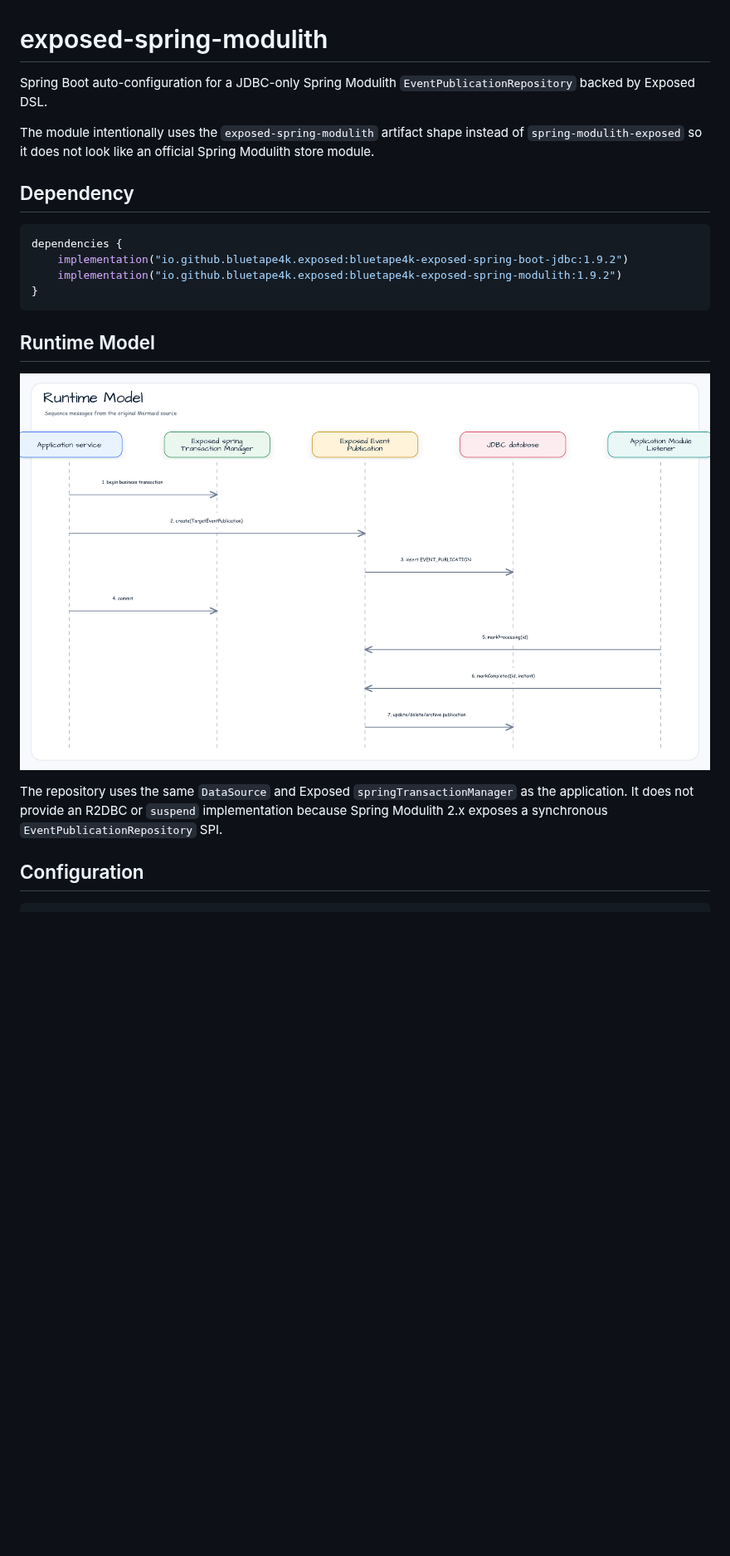
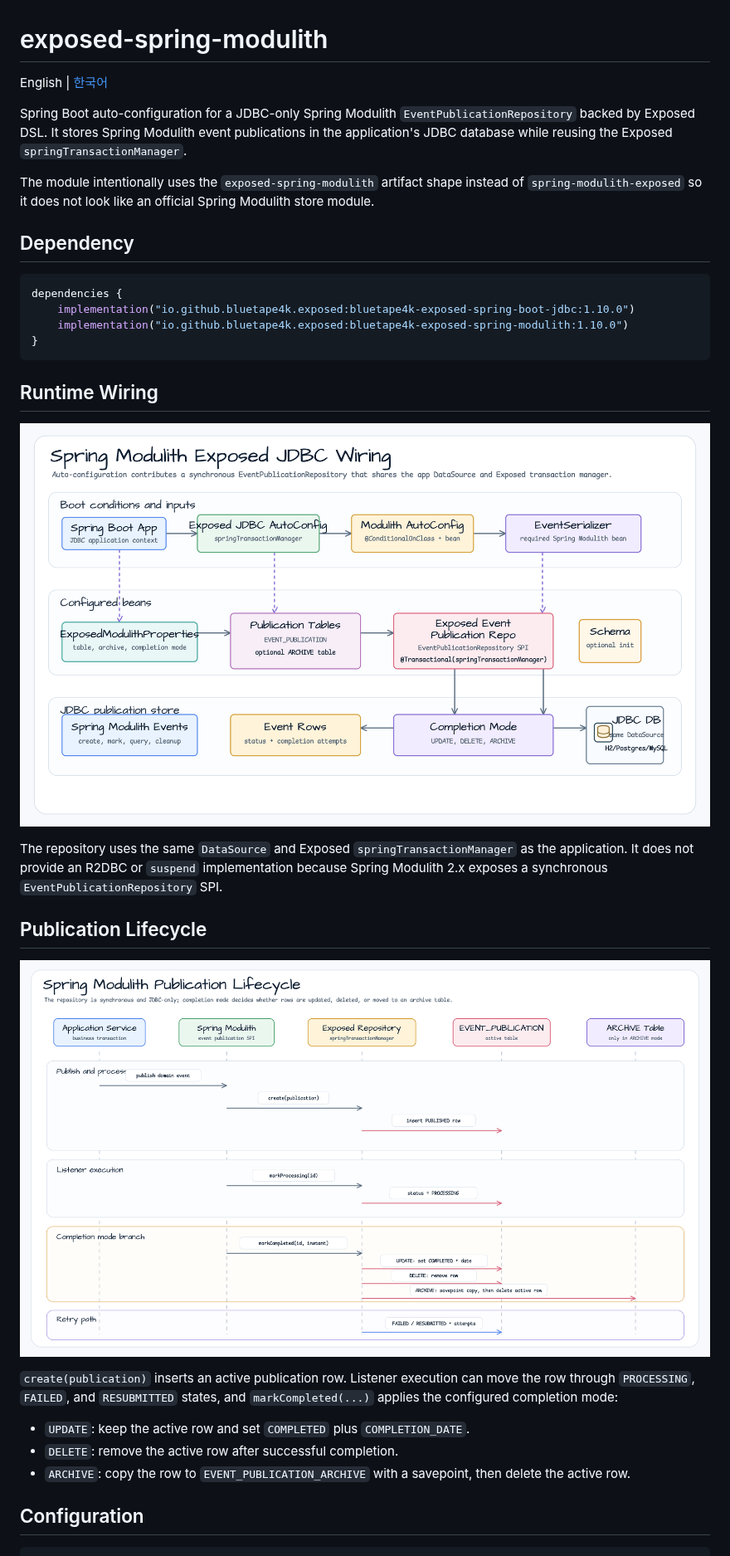
Before and after one commit to bluetape4k/bluetape4k-exposed, a Markdown page: spring-boot/exposed-spring-modulith/README.md, the part around one of its changes. Shown at 83% size. GitHub-like rendering; pictures changed too: docs/images/readme-diagrams/spring-boot-exposed-spring-modulith-diagram-01.png (added), docs/images/readme-diagrams/spring-boot-exposed-spring-modulith-sequence-01.png; blank space fills up the shorter version.

````diff
--- a/spring-boot/exposed-spring-modulith/README.md
+++ b/spring-boot/exposed-spring-modulith/README.md
@@ -1,7 +1,10 @@
 # exposed-spring-modulith
 
-Spring Boot auto-configuration for a JDBC-only Spring Modulith
-`EventPublicationRepository` backed by Exposed DSL.
+English | [한국어](./README.ko.md)
+
+Spring Boot auto-configuration for a JDBC-only Spring Modulith `EventPublicationRepository` backed by Exposed DSL.
+It stores Spring Modulith event publications in the application's JDBC database while reusing the Exposed
+`springTransactionManager`.
 
 The module intentionally uses the `exposed-spring-modulith` artifact shape
 instead of `spring-modulith-exposed` so it does not look like an official Spring
@@ -11,19 +14,31 @@ Modulith store module.
 
 ```kotlin
 dependencies {
-    implementation("io.github.bluetape4k.exposed:bluetape4k-exposed-spring-boot-jdbc:1.9.2")
-    implementation("io.github.bluetape4k.exposed:bluetape4k-exposed-spring-modulith:1.9.2")
+    implementation("io.github.bluetape4k.exposed:bluetape4k-exposed-spring-boot-jdbc:1.10.0")
+    implementation("io.github.bluetape4k.exposed:bluetape4k-exposed-spring-modulith:1.10.0")
 }
 ```
 
-## Runtime Model
+## Runtime Wiring
 
-![Runtime Model diagram](../../docs/images/readme-diagrams/spring-boot-exposed-spring-modulith-sequence-01.png)
+![Spring Modulith Exposed JDBC wiring diagram](../../docs/images/readme-diagrams/spring-boot-exposed-spring-modulith-diagram-01.png)
 
 The repository uses the same `DataSource` and Exposed
 `springTransactionManager` as the application. It does not provide an R2DBC or
 `suspend` implementation because Spring Modulith 2.x exposes a synchronous
 `EventPublicationRepository` SPI.
+
+## Publication Lifecycle
+
+![Spring Modulith publication lifecycle sequence diagram](../../docs/images/readme-diagrams/spring-boot-exposed-spring-modulith-sequence-01.png)
+
+`create(publication)` inserts an active publication row. Listener execution can move the row through
+`PROCESSING`, `FAILED`, and `RESUBMITTED` states, and `markCompleted(...)` applies the configured completion
+mode:
+
+- `UPDATE`: keep the active row and set `COMPLETED` plus `COMPLETION_DATE`.
+- `DELETE`: remove the active row after successful completion.
+- `ARCHIVE`: copy the row to `EVENT_PUBLICATION_ARCHIVE` with a savepoint, then delete the active row.
 
 ## Configuration
 
````
Also changed, not shown: other parts of spring-boot/exposed-spring-modulith/README.md (+3 -0 lines), spring-boot/exposed-spring-modulith/README.ko.md (+23 -6 lines), 2 other files.
